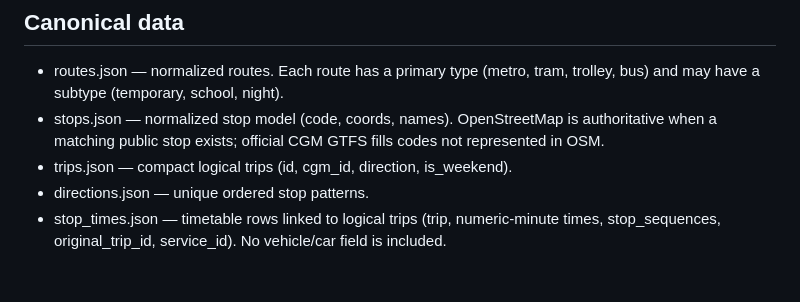
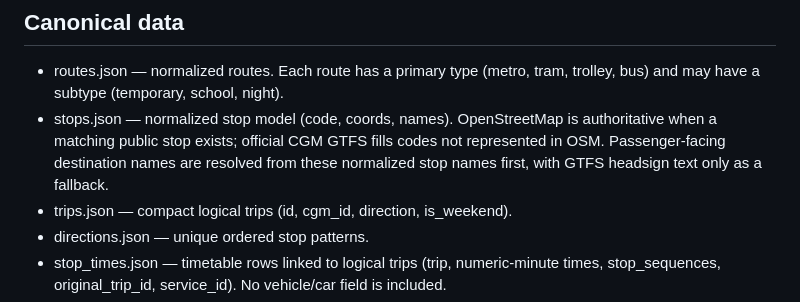
Before and after one commit to nikolay5555/gtsofia, a Markdown page: DATA_STRUCTURE.md, the part around the change. Rendered like a GitHub page; blank space fills up the shorter version.

Commit message:
Document OSM-first destination names

```diff
--- a/DATA_STRUCTURE.md
+++ b/DATA_STRUCTURE.md
@@ -5,7 +5,7 @@ The generated transport data is split into small, single-purpose JSON files.
 ## Canonical data
 
 - routes.json — normalized routes. Each route has a primary type (metro, tram, trolley, bus) and may have a subtype (temporary, school, night).
-- stops.json — normalized stop model (code, coords, names). OpenStreetMap is authoritative when a matching public stop exists; official CGM GTFS fills codes not represented in OSM.
+- stops.json — normalized stop model (code, coords, names). OpenStreetMap is authoritative when a matching public stop exists; official CGM GTFS fills codes not represented in OSM. Passenger-facing destination names are resolved from these normalized stop names first, with GTFS headsign text only as a fallback.
 - trips.json — compact logical trips (id, cgm_id, direction, is_weekend).
 - directions.json — unique ordered stop patterns.
 - stop_times.json — timetable rows linked to logical trips (trip, numeric-minute times, stop_sequences, original_trip_id, service_id). No vehicle/car field is included.
```
